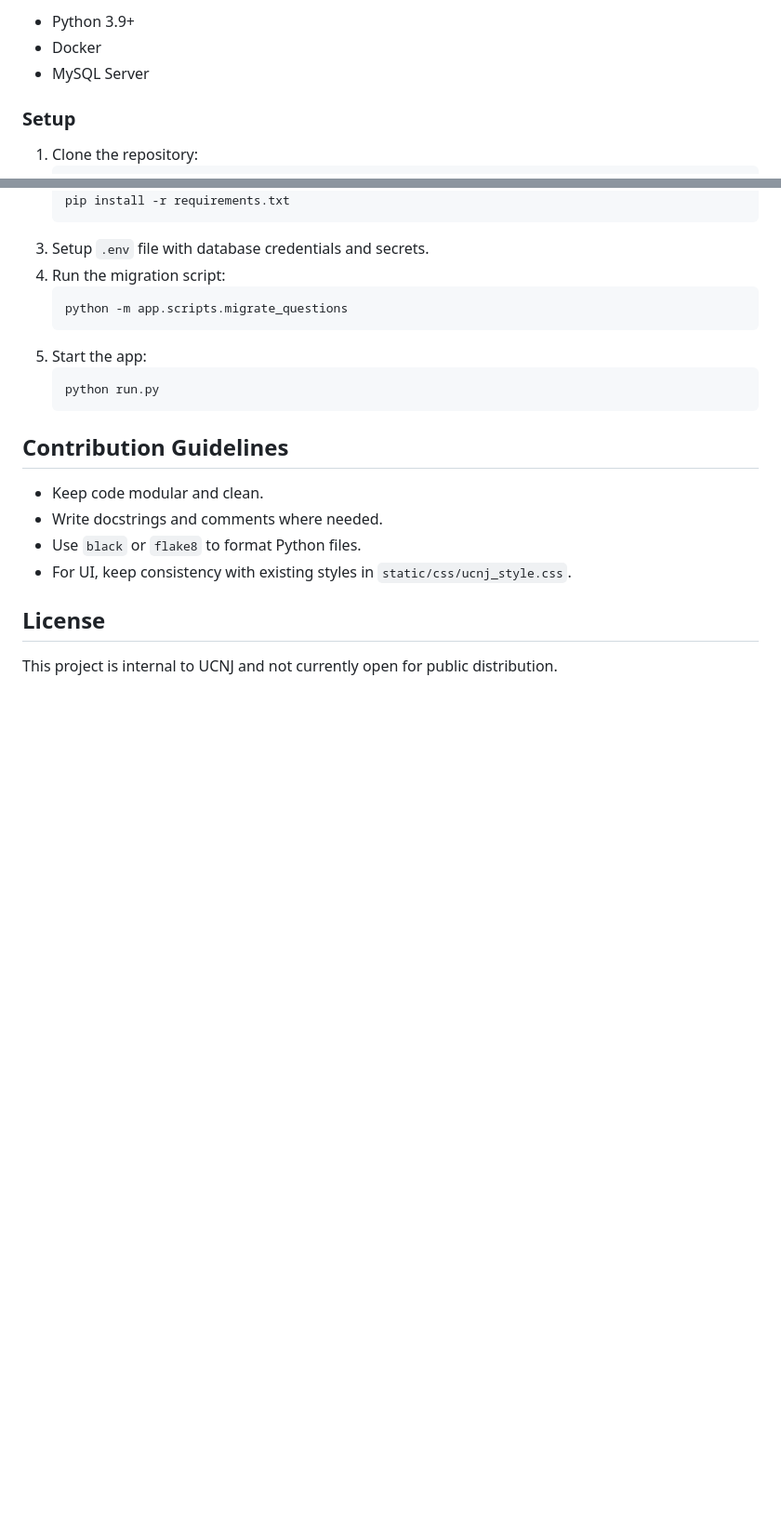
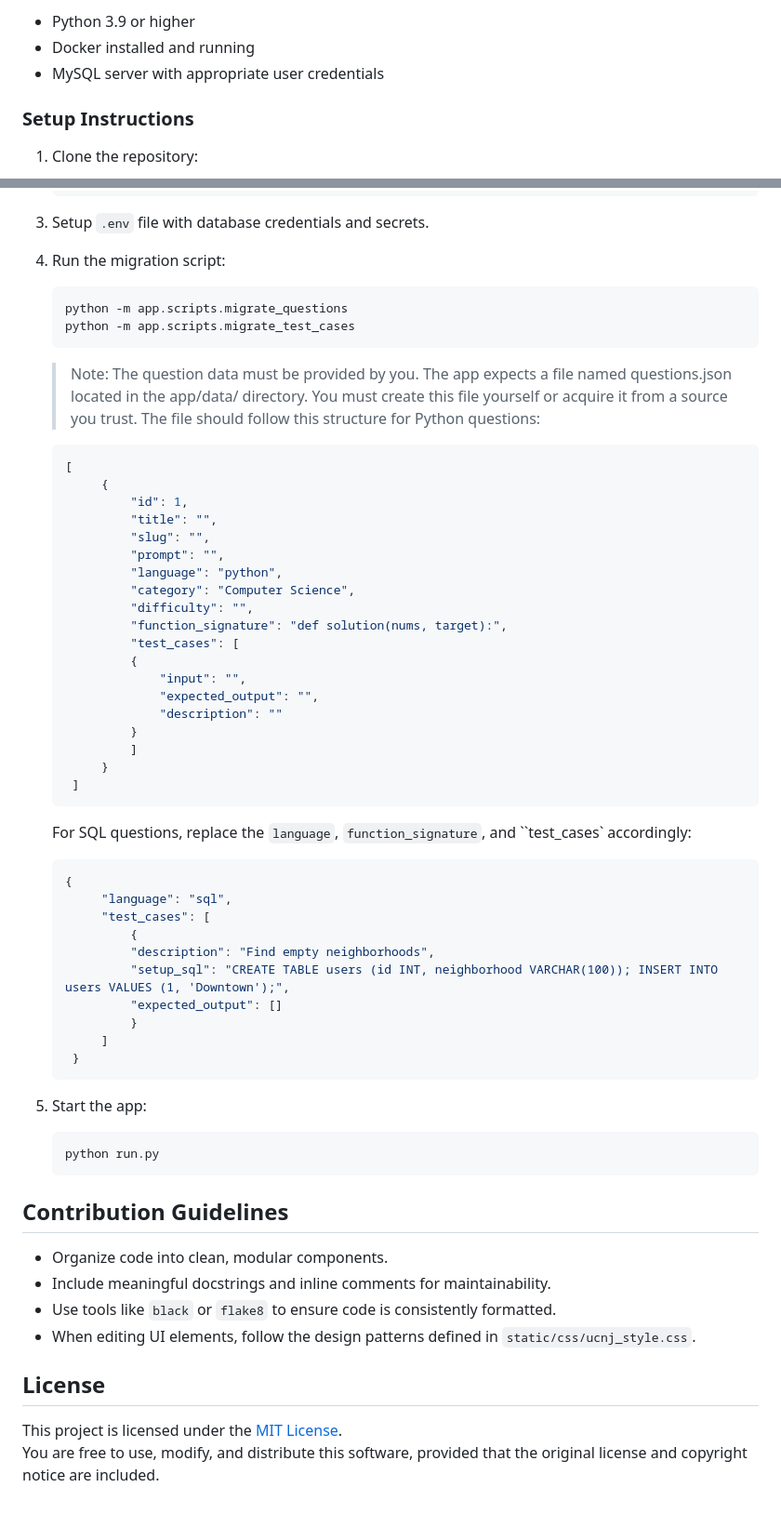
Before and after one commit to Emilio-Vasquez/Students-Technical-Questions-App, a Markdown page: README.md, 2 parts joined by grey strips. Shown: that part at 93% size. GitHub-like rendering; blank space fills up the shorter version.

````diff
--- a/README.md
+++ b/README.md
@@ -167,9 +167,9 @@ Unit tests are stored in the `app/test/` folder and cover:
 
-- Python 3.9+
-- Docker
-- MySQL Server
+- Python 3.9 or higher
+- Docker installed and running
+- MySQL server with appropriate user credentials
 
-### Setup
+### Setup Instructions
 
 1. Clone the repository:
    ```bash
@@ -186,7 +186,47 @@ Unit tests are stored in the `app/test/` folder and cover:
 4. Run the migration script:
    ```bash
    python -m app.scripts.migrate_questions
+   python -m app.scripts.migrate_test_cases
    ```
+   > Note: The question data must be provided by you. The app expects a file named questions.json located in the app/data/ directory.
+   > You must create this file yourself or acquire it from a source you trust.
+   The file should follow this structure for Python questions:
+   ```json
+   [
+        {
+            "id": 1,
+            "title": "",
+            "slug": "",
+            "prompt": "",
+            "language": "python",
+            "category": "Computer Science",
+            "difficulty": "",
+            "function_signature": "def solution(nums, target):",
+            "test_cases": [
+            {
+                "input": "",
+                "expected_output": "",
+                "description": ""
+            }
+            ]
+        }
+    ]
+   ```
+
+   For SQL questions, replace the `language`, `function_signature`, and ``test_cases` accordingly:
+   ```json
+   {
+        "language": "sql",
+        "test_cases": [
+            {
+            "description": "Find empty neighborhoods",
+            "setup_sql": "CREATE TABLE users (id INT, neighborhood VARCHAR(100)); INSERT INTO users VALUES (1, 'Downtown');",
+            "expected_output": []
+            }
+        ]
+    }
+    ```
+
 5. Start the app:
    ```bash
    python run.py
@@ -194,11 +234,12 @@ Unit tests are stored in the `app/test/` folder and cover:
 
 ## Contribution Guidelines
 
-- Keep code modular and clean.
-- Write docstrings and comments where needed.
-- Use `black` or `flake8` to format Python files.
-- For UI, keep consistency with existing styles in `static/css/ucnj_style.css`.
+- Organize code into clean, modular components.
+- Include meaningful docstrings and inline comments for maintainability.
+- Use tools like `black` or `flake8` to ensure code is consistently formatted.
+- When editing UI elements, follow the design patterns defined in `static/css/ucnj_style.css`.
 
 ## License
 
-This project is internal to UCNJ and not currently open for public distribution.
+This project is licensed under the [MIT License](https://opensource.org/licenses/MIT).
+You are free to use, modify, and distribute this software, provided that the original license and copyright notice are included.
````
Also changed, not shown: other parts of README.md (+45 -45 lines).
